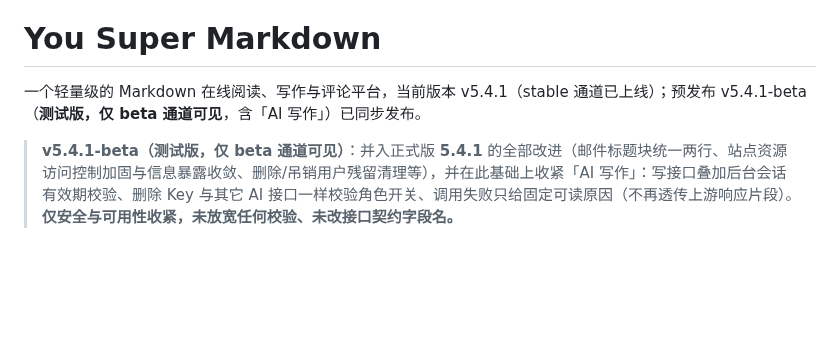
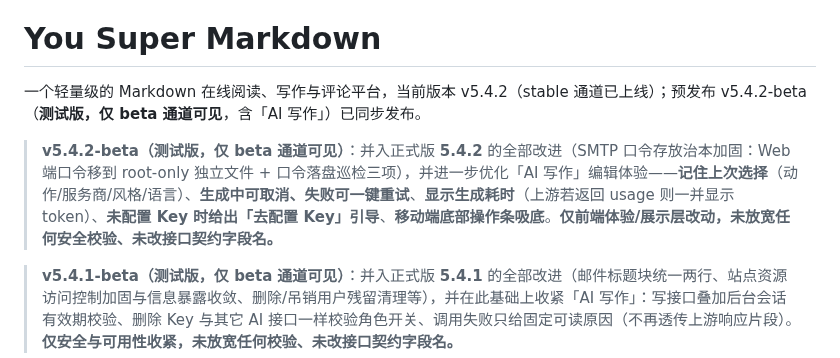
Before and after one commit to lixi-xiao/you-super-markdown, a Markdown page: README.md, the part around the change. Drawn GitHub-style; blank space fills up the shorter version.

Commit message:
docs(5.4.2-beta): README 测试版说明 + HELP AI 使用说明（记住选择/取消重试/耗时/未配置引导/移动端吸底）

```diff
--- a/README.md
+++ b/README.md
@@ -8,7 +8,9 @@
 
 # You Super Markdown
 
-一个轻量级的 Markdown 在线阅读、写作与评论平台，当前版本 v5.4.1（stable 通道已上线）；预发布 v5.4.1-beta（**测试版，仅 beta 通道可见**，含「AI 写作」）已同步发布。
+一个轻量级的 Markdown 在线阅读、写作与评论平台，当前版本 v5.4.2（stable 通道已上线）；预发布 v5.4.2-beta（**测试版，仅 beta 通道可见**，含「AI 写作」）已同步发布。
+
+> **v5.4.2-beta（测试版，仅 beta 通道可见）**：并入正式版 **5.4.2** 的全部改进（SMTP 口令存放治本加固：Web 端口令移到 root-only 独立文件 + 口令落盘巡检三项），并进一步优化「AI 写作」编辑体验——**记住上次选择**（动作/服务商/风格/语言）、**生成中可取消、失败可一键重试**、**显示生成耗时**（上游若返回 usage 则一并显示 token）、**未配置 Key 时给出「去配置 Key」引导**、**移动端底部操作条吸底**。**仅前端体验/展示层改动，未放宽任何安全校验、未改接口契约字段名。**
 
 > **v5.4.1-beta（测试版，仅 beta 通道可见）**：并入正式版 **5.4.1** 的全部改进（邮件标题块统一两行、站点资源访问控制加固与信息暴露收敛、删除/吊销用户残留清理等），并在此基础上收紧「AI 写作」：写接口叠加后台会话有效期校验、删除 Key 与其它 AI 接口一样校验角色开关、调用失败只给固定可读原因（不再透传上游响应片段）。**仅安全与可用性收紧，未放宽任何校验、未改接口契约字段名。**
 
```
Also changed, not shown: HELP.md (+5 -1 lines).
